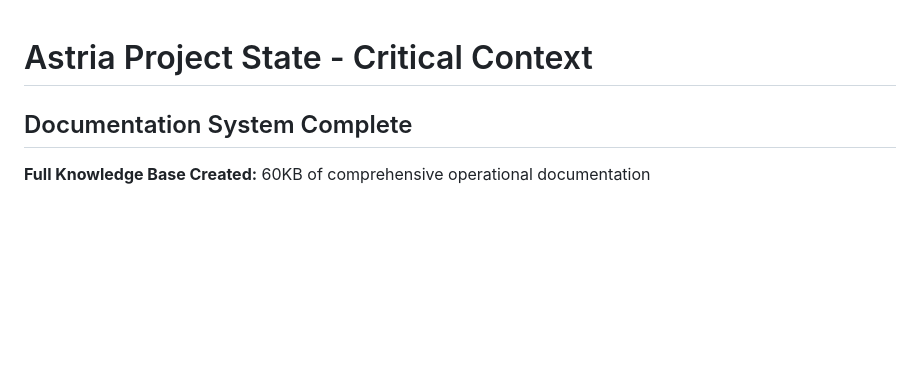
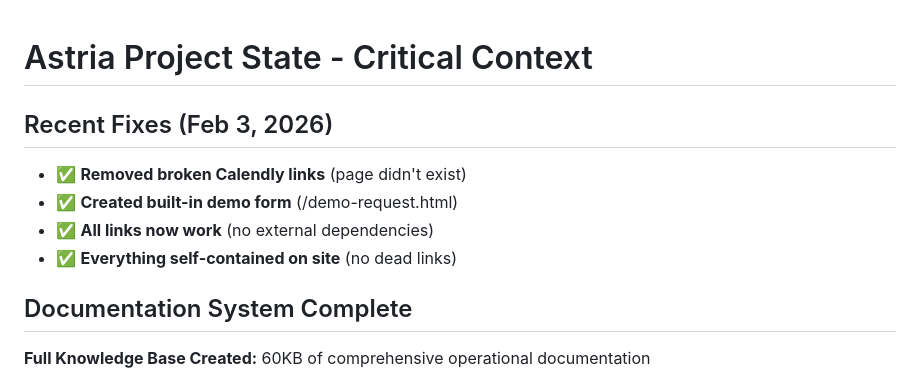
Before and after one commit to astriaaibot/astria-agent, a Markdown page: memory/astria-project-state.md, the part around the change. Drawn GitHub-style; blank space fills up the shorter version.

Commit message:
Update memory: Calendly fixed, demo form created

```diff
--- a/memory/astria-project-state.md
+++ b/memory/astria-project-state.md
@@ -1,4 +1,10 @@
 # Astria Project State - Critical Context
+
+## Recent Fixes (Feb 3, 2026)
+- ✅ **Removed broken Calendly links** (page didn't exist)
+- ✅ **Created built-in demo form** (/demo-request.html)
+- ✅ **All links now work** (no external dependencies)
+- ✅ **Everything self-contained on site** (no dead links)
 
 ## Documentation System Complete
 
```
